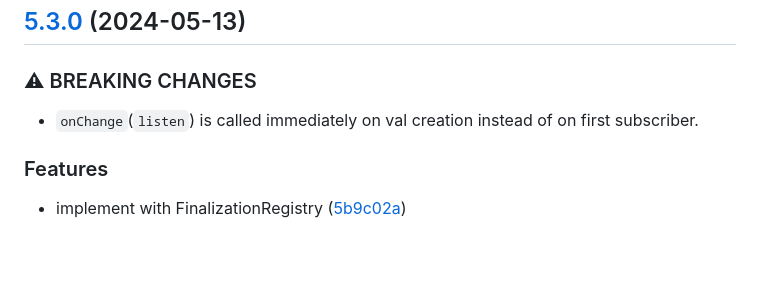
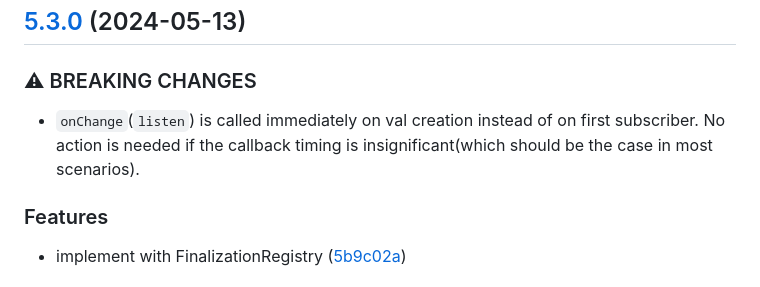
Before and after one commit to crimx/value-enhancer, a Markdown page: CHANGELOG.md, the part around the change. Rendered like a GitHub page; blank space fills up the shorter version.

Commit message:
docs: add supplementary notes on breaking change

```diff
--- a/CHANGELOG.md
+++ b/CHANGELOG.md
@@ -8,6 +8,7 @@ All notable changes to this project will be documented in this file. See [standa
 ### ⚠ BREAKING CHANGES
 
 * `onChange`(`listen`) is called immediately on val creation instead of on first subscriber.
+  No action is needed if the callback timing is insignificant(which should be the case in most scenarios).
 
 ### Features
 
```
